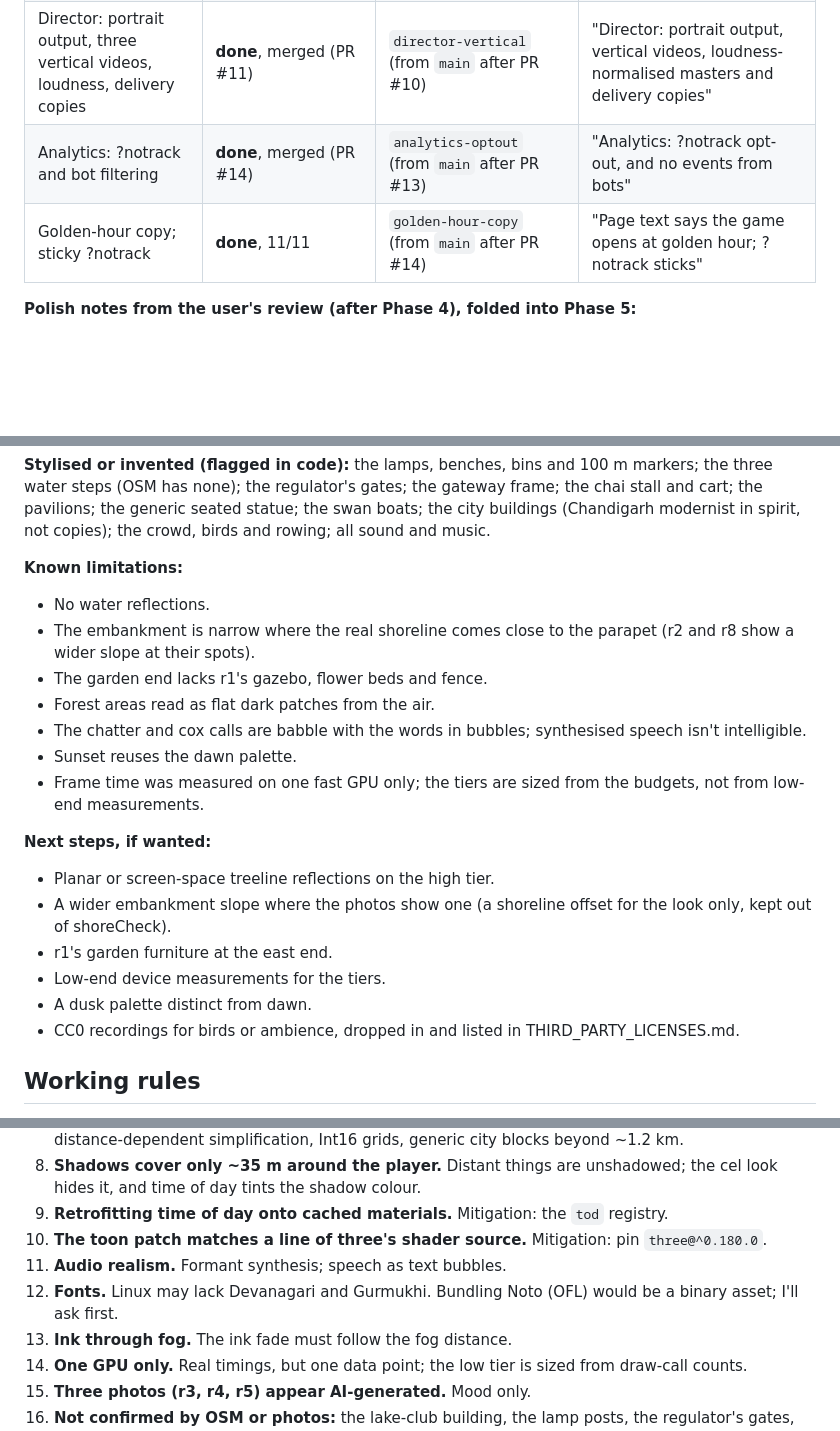
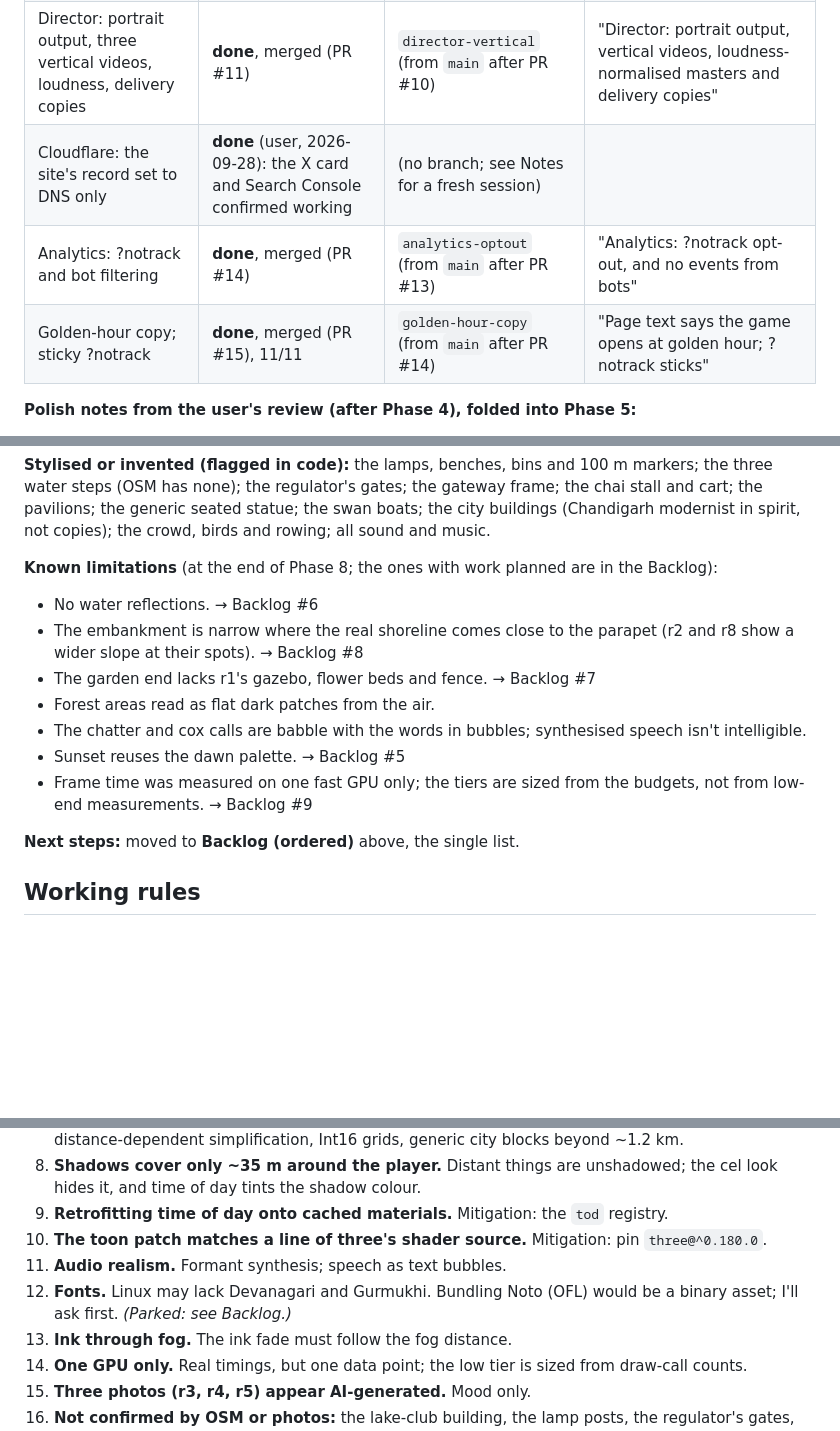
Before and after one commit to Vikraantnegi/sukhna-lake-3d-jogging, a Markdown page: docs/plan.md, 3 parts joined by grey strips. Drawn GitHub-style; blank space fills up the shorter version.

```diff
--- a/docs/plan.md
+++ b/docs/plan.md
@@ -29,8 +29,9 @@ Source of truth: `docs/brief.md` (the user's brief, verbatim, plus the flat-worl
 | Error reports: only our own scripts; a clean stop without WebGL | **done**, merged (PR #10) | `error-filter` (from `main` after PR #9) | "Report only our own errors; stop cleanly without WebGL" |
 | Short links with UTM; golden hour as the default | **done**, merged (PR #12) | `utm-links` (from `main` after PR #10) | "Short links with UTM sources; open at golden hour" |
 | Director: portrait output, three vertical videos, loudness, delivery copies | **done**, merged (PR #11) | `director-vertical` (from `main` after PR #10) | "Director: portrait output, vertical videos, loudness-normalised masters and delivery copies" |
+| Cloudflare: the site's record set to DNS only | **done** (user, 2026-09-28): the X card and Search Console confirmed working | (no branch; see Notes for a fresh session) | |
 | Analytics: ?notrack and bot filtering | **done**, merged (PR #14) | `analytics-optout` (from `main` after PR #13) | "Analytics: ?notrack opt-out, and no events from bots" |
-| Golden-hour copy; sticky ?notrack | **done**, 11/11 | `golden-hour-copy` (from `main` after PR #14) | "Page text says the game opens at golden hour; ?notrack sticks" |
+| Golden-hour copy; sticky ?notrack | **done**, merged (PR #15), 11/11 | `golden-hour-copy` (from `main` after PR #14) | "Page text says the game opens at golden hour; ?notrack sticks" |
 
 **Polish notes from the user's review (after Phase 4), folded into Phase 5:**
 - [x] The parapet zigzags at curves: now one continuous swept mesh along the curve (1 m steps, cobble texture every 2 m), capped at the water steps (`parapetGeometry` in `world/dam.js`).
@@ -314,22 +331,16 @@ Source of truth: `docs/brief.md` (the user's brief, verbatim, plus the flat-worl
 
 **Stylised or invented (flagged in code):** the lamps, benches, bins and 100 m markers; the three water steps (OSM has none); the regulator's gates; the gateway frame; the chai stall and cart; the pavilions; the generic seated statue; the swan boats; the city buildings (Chandigarh modernist in spirit, not copies); the crowd, birds and rowing; all sound and music.
 
-**Known limitations:**
-- No water reflections.
-- The embankment is narrow where the real shoreline comes close to the parapet (r2 and r8 show a wider slope at their spots).
-- The garden end lacks r1's gazebo, flower beds and fence.
+**Known limitations** (at the end of Phase 8; the ones with work planned are in the Backlog):
+- No water reflections. → Backlog #6
+- The embankment is narrow where the real shoreline comes close to the parapet (r2 and r8 show a wider slope at their spots). → Backlog #8
+- The garden end lacks r1's gazebo, flower beds and fence. → Backlog #7
 - Forest areas read as flat dark patches from the air.
 - The chatter and cox calls are babble with the words in bubbles; synthesised speech isn't intelligible.
-- Sunset reuses the dawn palette.
-- Frame time was measured on one fast GPU only; the tiers are sized from the budgets, not from low-end measurements.
+- Sunset reuses the dawn palette. → Backlog #5
+- Frame time was measured on one fast GPU only; the tiers are sized from the budgets, not from low-end measurements. → Backlog #9
 
-**Next steps, if wanted:**
-- Planar or screen-space treeline reflections on the high tier.
-- A wider embankment slope where the photos show one (a shoreline offset for the look only, kept out of shoreCheck).
-- r1's garden furniture at the east end.
-- Low-end device measurements for the tiers.
-- A dusk palette distinct from dawn.
-- CC0 recordings for birds or ambience, dropped in and listed in THIRD_PARTY_LICENSES.md.
+**Next steps:** moved to **Backlog (ordered)** above, the single list.
 
 ## Working rules
 
@@ -783,7 +795,7 @@ The **low tier thins** benches, trees and reeds per sector, following a density
 9. **Retrofitting time of day onto cached materials.** Mitigation: the `tod` registry.
 10. **The toon patch matches a line of three's shader source.** Mitigation: pin `three@^0.180.0`.
 11. **Audio realism.** Formant synthesis; speech as text bubbles.
-12. **Fonts.** Linux may lack Devanagari and Gurmukhi. Bundling Noto (OFL) would be a binary asset; I'll ask first.
+12. **Fonts.** Linux may lack Devanagari and Gurmukhi. Bundling Noto (OFL) would be a binary asset; I'll ask first. *(Parked: see Backlog.)*
 13. **Ink through fog.** The ink fade must follow the fog distance.
 14. **One GPU only.** Real timings, but one data point; the low tier is sized from draw-call counts.
 15. **Three photos (r3, r4, r5) appear AI-generated.** Mood only.
```
Also changed, not shown: other parts of docs/plan.md (+19 -2 lines).
